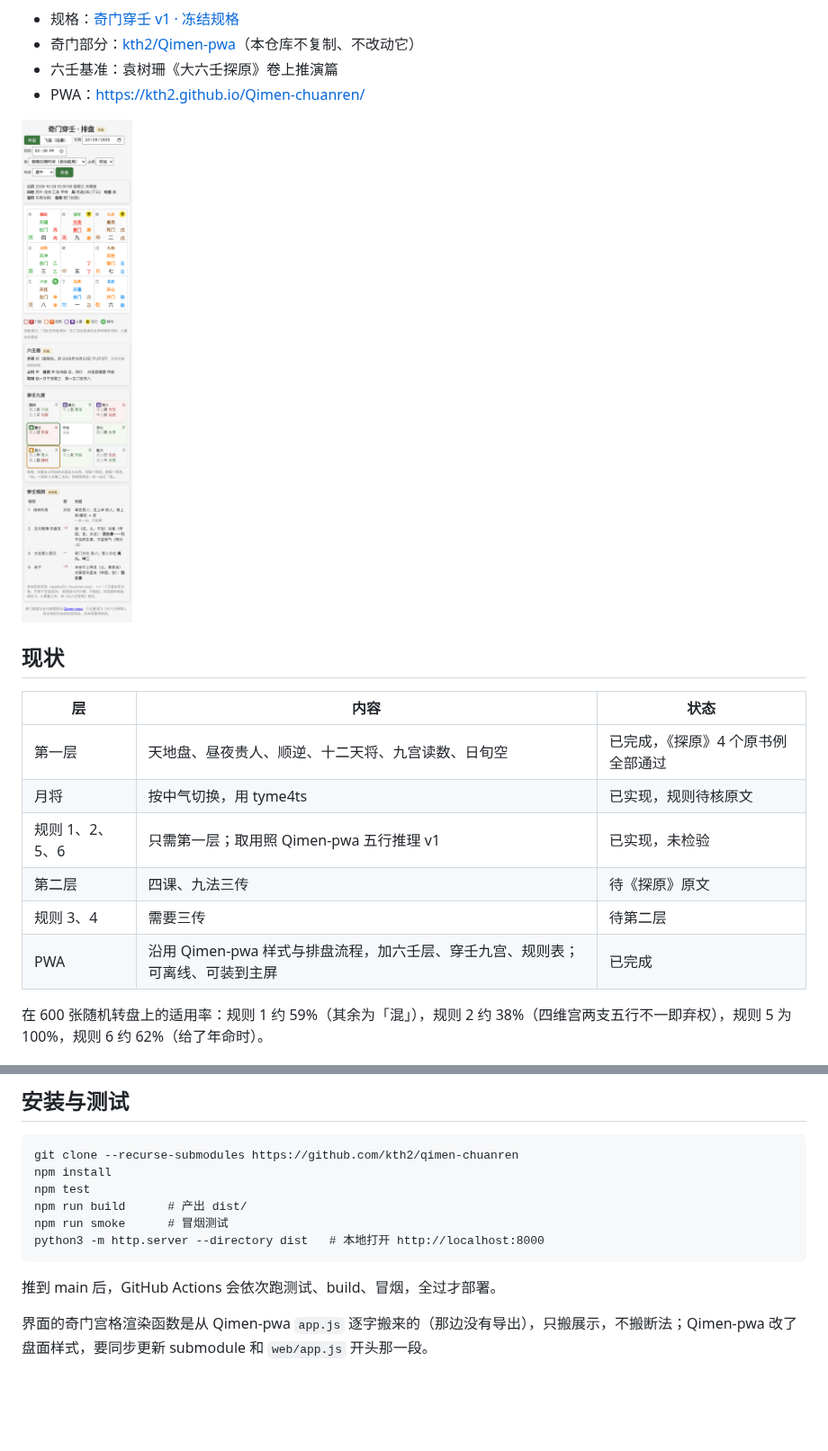
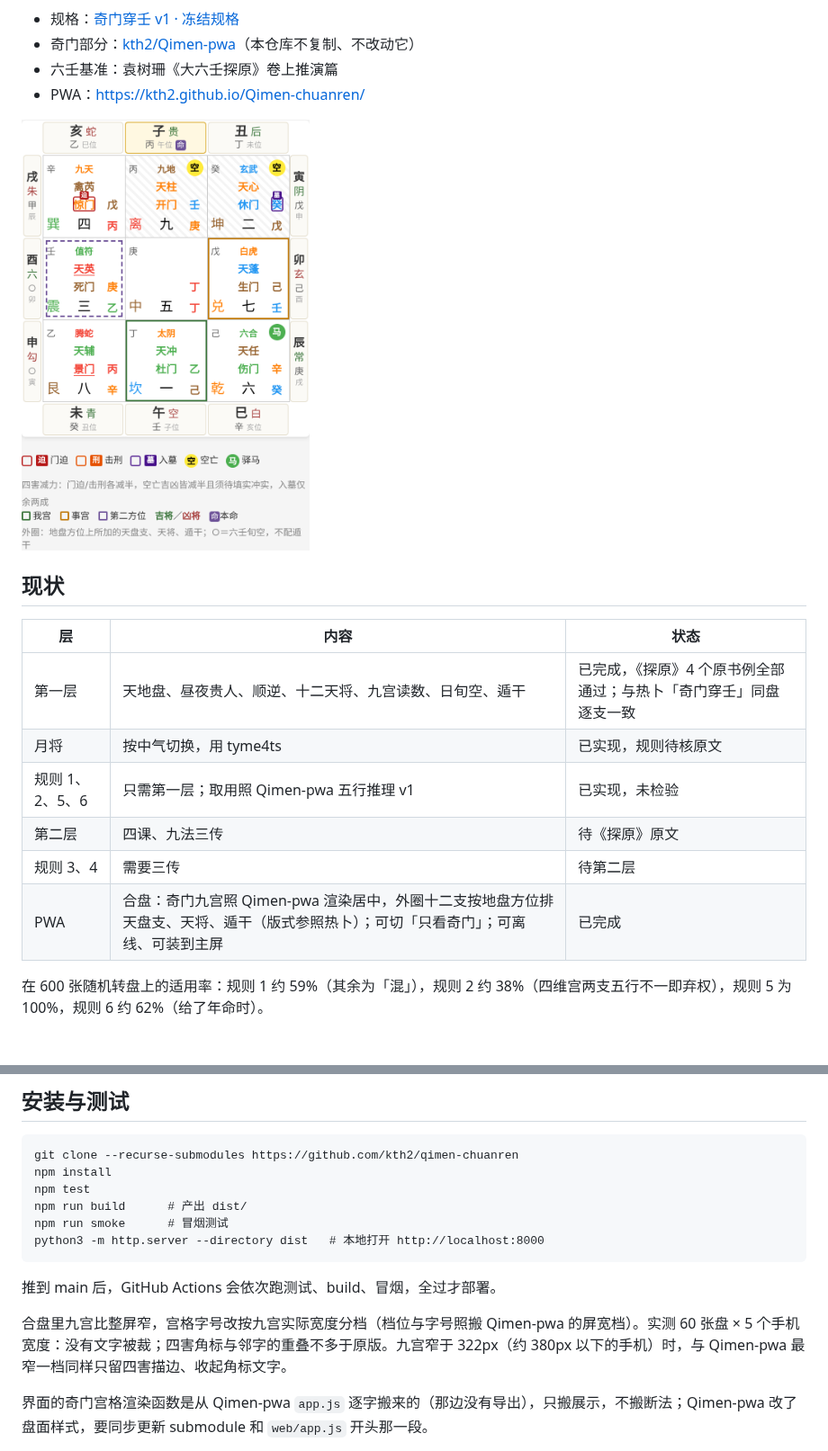
Before and after one commit to kth2/Qimen-chuanren, a Markdown page: README.md, 2 parts joined by grey strips. Shown at 90% size. Rendered like a GitHub page; pictures changed too: docs/screenshot-hepan.png (added), docs/screenshot-zhuanpan.png (deleted); blank space fills up the shorter version.

```diff
--- a/README.md
+++ b/README.md
@@ -9,18 +9,18 @@
 - 六壬基准：袁树珊《大六壬探原》卷上推演篇
 - PWA：<https://kth2.github.io/Qimen-chuanren/>
 
-<img src="docs/screenshot-zhuanpan.png" width="300" alt="转盘截图">
+<img src="docs/screenshot-hepan.png" width="320" alt="合盘截图：奇门九宫居中，外圈十二支为六壬天盘、天将、遁干">
 
 ## 现状
 
 | 层 | 内容 | 状态 |
 |---|---|---|
-| 第一层 | 天地盘、昼夜贵人、顺逆、十二天将、九宫读数、日旬空 | 已完成，《探原》4 个原书例全部通过 |
+| 第一层 | 天地盘、昼夜贵人、顺逆、十二天将、九宫读数、日旬空、遁干 | 已完成，《探原》4 个原书例全部通过；与热卜「奇门穿壬」同盘逐支一致 |
 | 月将 | 按中气切换，用 tyme4ts | 已实现，规则待核原文 |
 | 规则 1、2、5、6 | 只需第一层；取用照 Qimen-pwa 五行推理 v1 | 已实现，未检验 |
 | 第二层 | 四课、九法三传 | 待《探原》原文 |
 | 规则 3、4 | 需要三传 | 待第二层 |
-| PWA | 沿用 Qimen-pwa 样式与排盘流程，加六壬层、穿壬九宫、规则表；可离线、可装到主屏 | 已完成 |
+| PWA | 合盘：奇门九宫照 Qimen-pwa 渲染居中，外圈十二支按地盘方位排天盘支、天将、遁干（版式参照热卜）；可切「只看奇门」；可离线、可装到主屏 | 已完成 |
 
 在 600 张随机转盘上的适用率：规则 1 约 59%（其余为「混」），规则 2 约 38%（四维宫两支五行不一即弃权），规则 5 为 100%，规则 6 约 62%（给了年命时）。
 
@@ -50,6 +50,8 @@ python3 -m http.server --directory dist   # 本地打开 http://localhost:8000
 
 推到 main 后，GitHub Actions 会依次跑测试、build、冒烟，全过才部署。
 
+合盘里九宫比整屏窄，宫格字号改按九宫实际宽度分档（档位与字号照搬 Qimen-pwa 的屏宽档）。实测 60 张盘 × 5 个手机宽度：没有文字被裁；四害角标与邻字的重叠不多于原版。九宫窄于 322px（约 380px 以下的手机）时，与 Qimen-pwa 最窄一档同样只留四害描边、收起角标文字。
+
 界面的奇门宫格渲染函数是从 Qimen-pwa `app.js` 逐字搬来的（那边没有导出），只搬展示，不搬断法；Qimen-pwa 改了盘面样式，要同步更新 submodule 和 `web/app.js` 开头那一段。
 
 规则 2 需要把五行推理 v1 的「宫五行」换成天盘支五行，上游没有这个参数，所以在 `core/rules.js` 里移植了打分函数。`test/rules.test.js` 用 240 张盘、每盘 81 组宫位，逐一比对移植版与上游 `WuXing.score()`，保证输入宫五行时结果完全相同。
```
Also changed, not shown: 5 other files.
